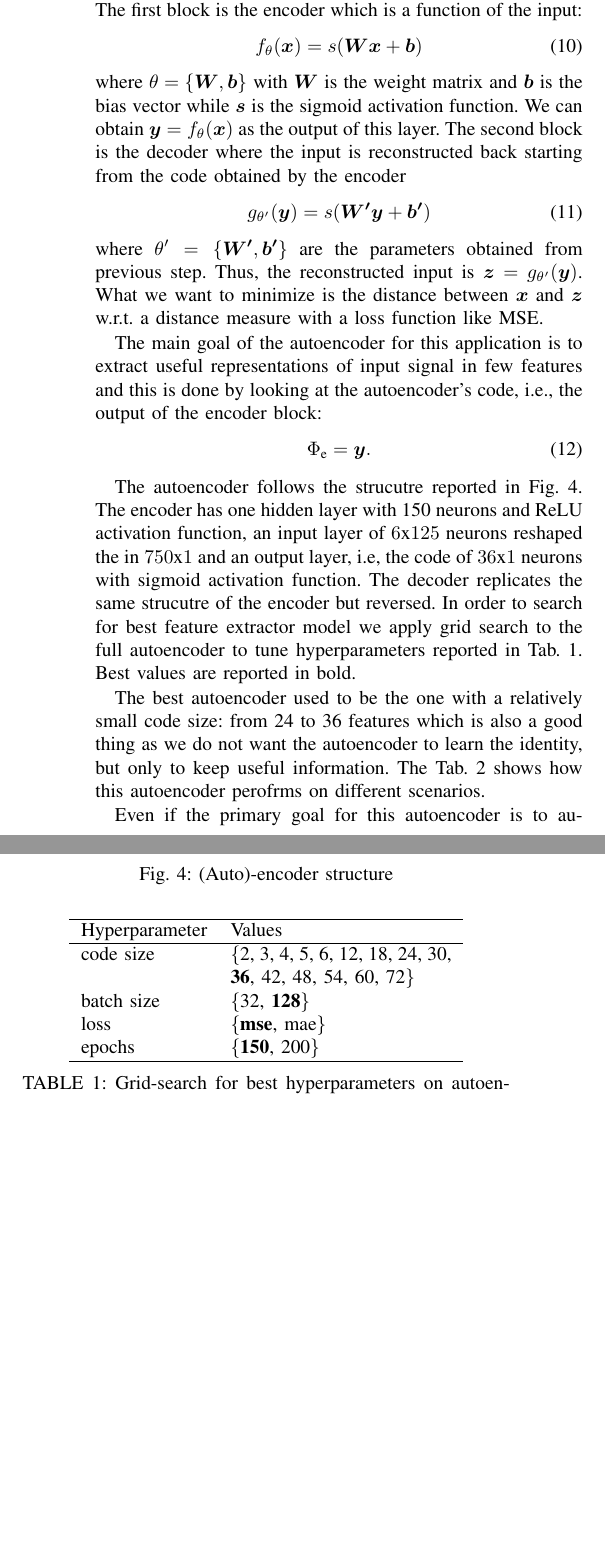
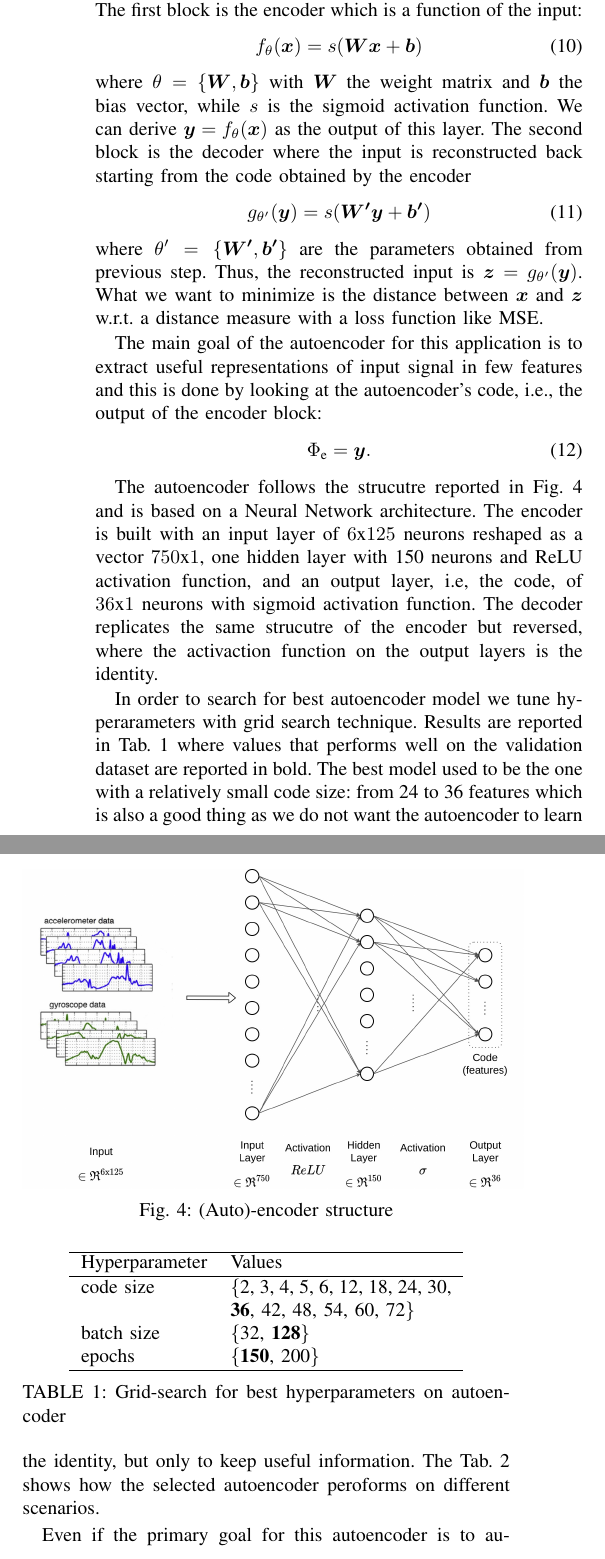
Before and after one commit to lparolari/har, a LaTeX paper (paper/template.tex, which reads paper/model.tex): two parts of the columns of page 5 of 7 before the commit and two parts of the columns of page 5 of 8 after it, joined at a grey line, cut so that both start at the same text, the shorter picture padded with empty space. Compiled offline with pdfLaTeX.

Commit message:
Minor fixes and add confusion matrix

```diff
--- a/paper/model.tex
+++ b/paper/model.tex
@@ -242,9 +242,9 @@ encoder which is a function of the input:
   f_\theta(\x) = s(\boldsymbol{W}\x + \boldsymbol{b})
 \end{equation}
 where $\theta = \{ \boldsymbol{W}, \boldsymbol{b} \}$ with
-$\boldsymbol{W}$ is the weight matrix and $\boldsymbol{b}$ is the bias
-vector while $\boldsymbol{s}$ is the sigmoid activation function. We
-can obtain $\y = f_\theta(\x)$ as the output of this
+$\boldsymbol{W}$ the weight matrix and $\boldsymbol{b}$ the bias
+vector, while $s$ is the sigmoid activation function. We
+can derive $\y = f_\theta(\x)$ as the output of this
 layer. The second block is the decoder where the input is
 reconstructed back starting from the code obtained by the encoder
 \begin{equation}
@@ -265,20 +265,24 @@ encoder block:
 \end{equation}
 
 The autoencoder follows the strucutre reported in
-Fig. \ref{fig:encoder-structure}. The encoder has one hidden layer
-with 150 neurons and ReLU activation function, an input layer of
-$6\text{x}125$ neurons reshaped the in $750\text{x}1$ and an output
-layer, i.e, the code of $36\text{x}1$ neurons with sigmoid activation
+Fig. \ref{fig:encoder-structure} and is based on a Neural Network
+architecture. The encoder is built with an input layer of
+$6\text{x}125$ neurons reshaped as a vector $750\text{x}1$, one hidden
+layer with 150 neurons and ReLU activation function, and an output
+layer, i.e, the code, of $36\text{x}1$ neurons with sigmoid activation
 function. The decoder replicates the same strucutre of the encoder but
-reversed.
+reversed, where the activaction function on the output layers is the
+identity.
 \begin{figure}[h]
   \includegraphics[width=0.5\textwidth]{images/encoder.jpg}
   \caption{(Auto)-encoder structure}
   \label{fig:encoder-structure}
 \end{figure}
-In order to search for best feature extractor model we apply grid
-search to the full autoencoder to tune hyperparameters reported in
-Tab. \ref{tab:ae-hyperparams}. Best values are reported in bold.
+
+In order to search for best autoencoder model we tune hyperarameters
+with grid search technique. Results are reported in
+Tab. \ref{tab:ae-hyperparams} where values that performs well on the
+validation dataset are reported in bold.
 \begin{table}
   \centering
   \begin{tabular}{lp{4cm}}
@@ -287,19 +291,17 @@ Tab. \ref{tab:ae-hyperparams}. Best values are reported in bold.
     \hline
     code size & \{2, 3, 4, 5, 6, 12, 18, 24, 30, \textbf{36}, 42, 48, 54, 60, 72\} \\
     batch size & \{32, \textbf{128}\} \\
-    loss & \{\textbf{mse}, mae\} \\
     epochs & \{\textbf{150}, 200\} \\
     \hline
   \end{tabular}
   \caption{Grid-search for best hyperparameters on autoencoder}
   \label{tab:ae-hyperparams}
 \end{table}
-
-The best autoencoder used to be the one with a relatively small code
+The best model used to be the one with a relatively small code
 size: from 24 to 36 features which is also a good thing as we do not
 want the autoencoder to learn the identity, but only to keep useful
-information. The Tab. \ref{tab:ae-loss} shows how this autoencoder
-perofrms on different scenarios.
+information. The Tab. \ref{tab:ae-loss} shows how the selected
+autoencoder peroforms on different scenarios.
 \begin{table}
   \centering
   \begin{tabular}{lr}
```
Also changed, not shown: paper/results.tex (+8 -2 lines), paper/images/confusion_matrix.png (added), paper/model.tex (15 more changed lines).
